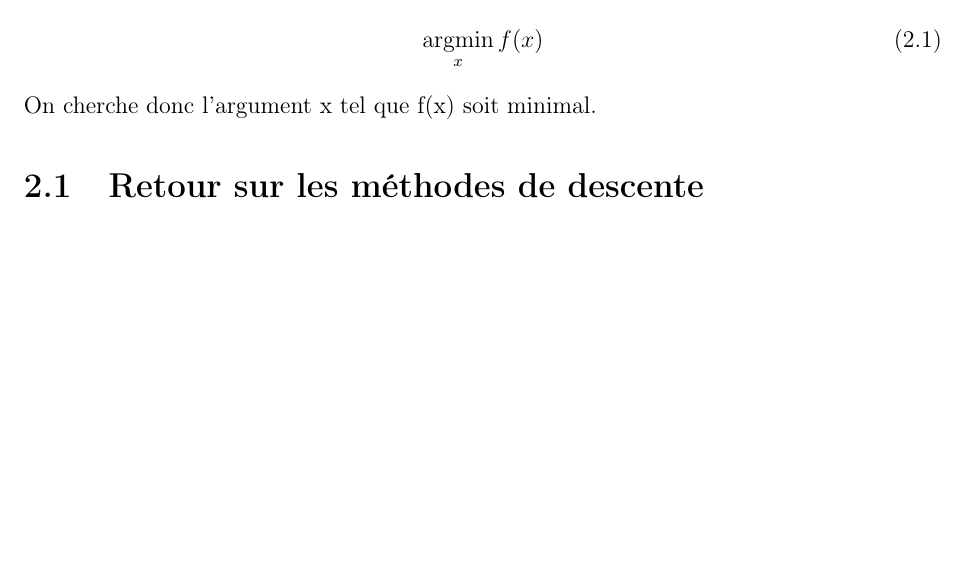
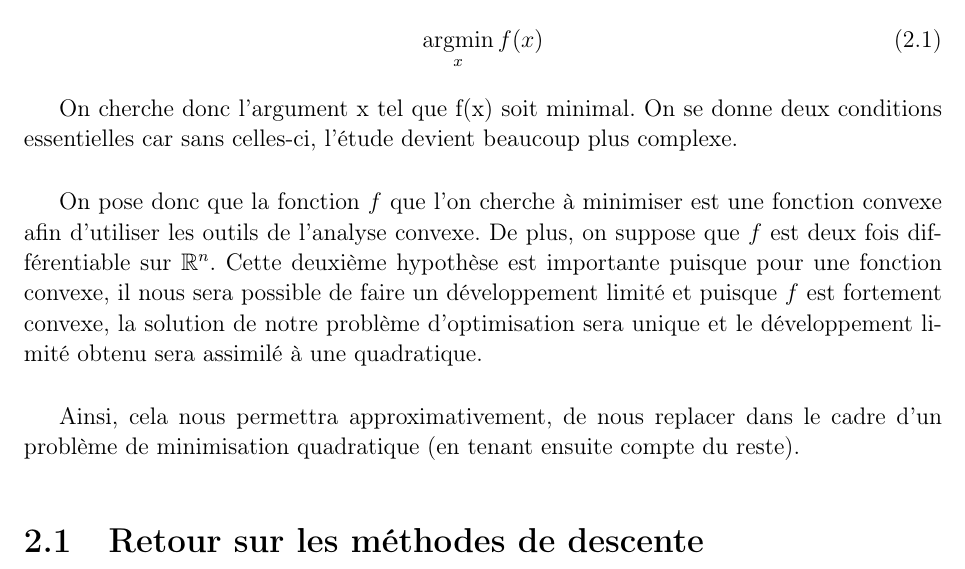
Before and after one commit to MagixInTheAir/MA324, a LaTeX book (rapport/AUDET_CHANDON_DE-CLAVERIE_HUYNH_aero3SA1.tex, which reads rapport/desc.tex): part of page 5 of 21, cut so that both start at the same text, the shorter picture padded with empty space. Compiled offline with pdfLaTeX.

Commit message:
Intro descente

```diff
--- a/rapport/desc.tex
+++ b/rapport/desc.tex
@@ -3,7 +3,12 @@ Le but de ce rapport est d'étudier les différentes possibilités afin de minim
 \begin{equation}
 \argmin_x f(x)
 \end{equation}
-On cherche donc l'argument x tel que f(x) soit minimal.
+
+On cherche donc l'argument x tel que f(x) soit minimal. On se donne deux conditions essentielles car sans celles-ci, l'étude devient beaucoup plus complexe. \\
+
+On pose donc que la fonction $f$ que l'on cherche à minimiser est une fonction convexe afin d'utiliser les outils de l'analyse convexe. De plus, on suppose que $f$ est deux fois différentiable sur $\mathbb{R}^n$. Cette deuxième hypothèse est importante puisque pour une fonction convexe, il nous sera possible de faire un développement limité et puisque $f$ est fortement convexe, la solution de notre problème d'optimisation sera unique et le développement limité obtenu sera assimilé à une quadratique.\\
+
+ Ainsi, cela nous permettra approximativement, de nous replacer dans le cadre d'un problème de minimisation quadratique (en tenant ensuite compte du reste).
 
 %%%%%%%%%%%%%%%%%%%%%%%%%%%%%%%%%%%%%%%%%%%%%%%%%%%%%%%%%%%%
 % 				METHODES DE DESCENTES
```
Also changed, not shown: rapport/AUDET_CHANDON_DE-CLAVERIE_HUYNH_aero3SA1.pdf.
